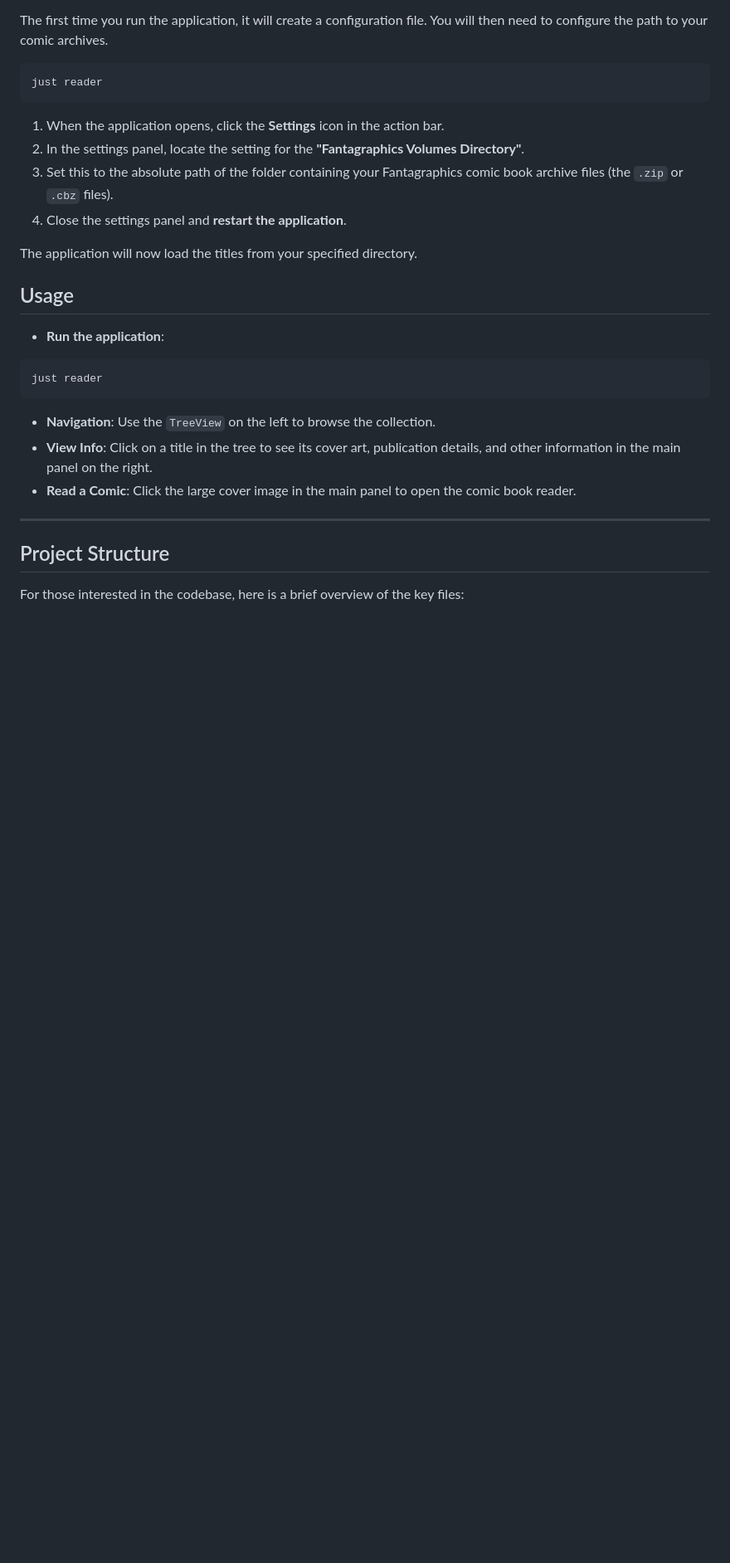
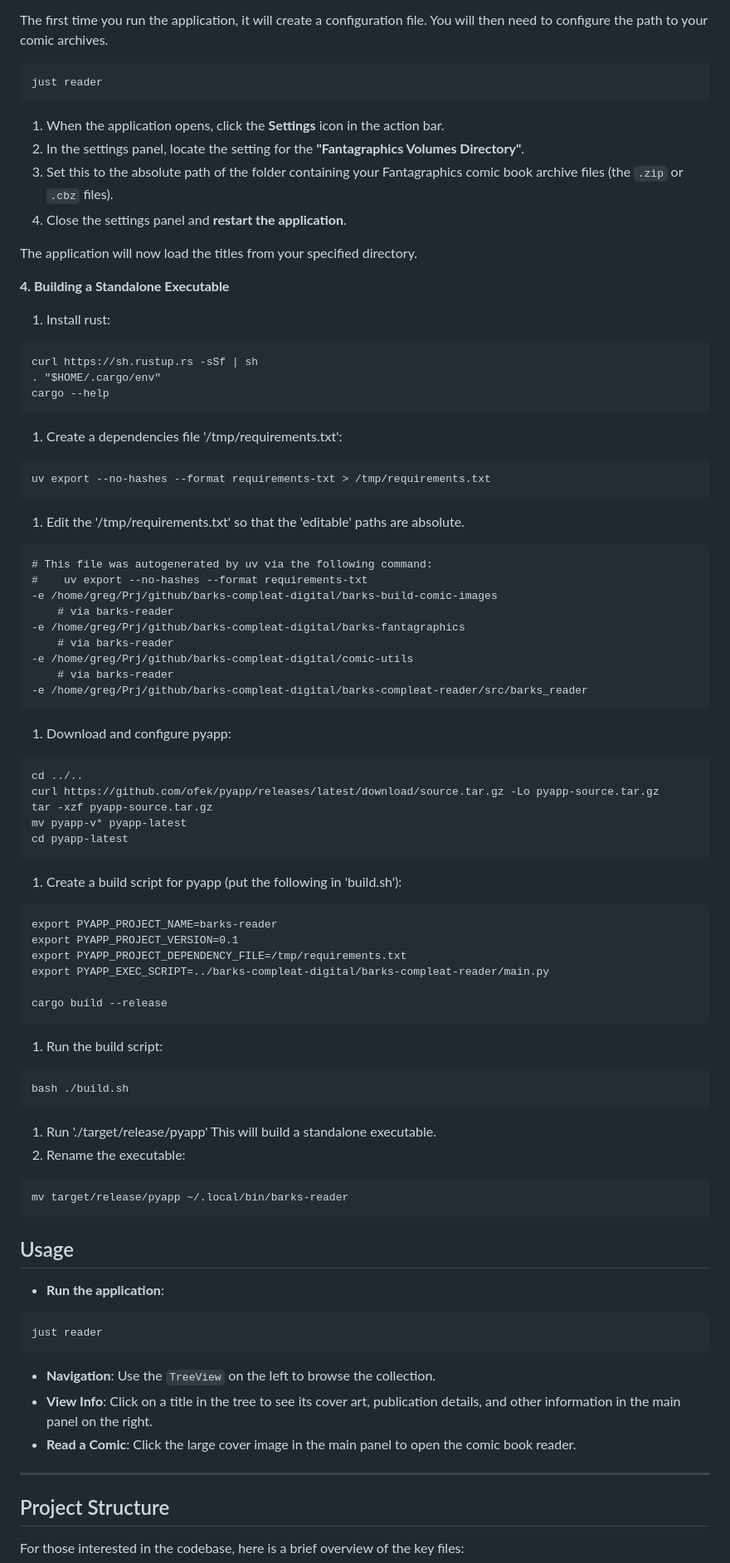
Before and after one commit to glk1001/barks-compleat-reader, a Markdown page: README.md, the part around one of its changes. Shown at 83% size. Drawn GitHub-style; blank space fills up the shorter version.

Commit message:
Updated README to mention building using pyapp.

````diff
--- a/README.md
+++ b/README.md
@@ -77,7 +77,6 @@ your comic archives.
 ```
 just reader
 ```
-
 1. When the application opens, click the **Settings** icon in the action bar.
 2. In the settings panel, locate the setting for the **"Fantagraphics Volumes Directory"**.
 3. Set this to the absolute path of the folder containing your Fantagraphics comic book archive files (the `.zip` or
@@ -86,6 +85,57 @@ just reader
 
 The application will now load the titles from your specified directory.
 
+
+**4. Building a Standalone Executable**
+1. Install rust:
+```
+curl https://sh.rustup.rs -sSf | sh
+. "$HOME/.cargo/env"
+cargo --help
+```
+1. Create a dependencies file '/tmp/requirements.txt':
+```
+uv export --no-hashes --format requirements-txt > /tmp/requirements.txt
+```
+1. Edit the '/tmp/requirements.txt' so that the 'editable' paths are absolute.
+```
+# This file was autogenerated by uv via the following command:
+#    uv export --no-hashes --format requirements-txt
+-e /home/greg/Prj/github/barks-compleat-digital/barks-build-comic-images
+    # via barks-reader
+-e /home/greg/Prj/github/barks-compleat-digital/barks-fantagraphics
+    # via barks-reader
+-e /home/greg/Prj/github/barks-compleat-digital/comic-utils
+    # via barks-reader
+-e /home/greg/Prj/github/barks-compleat-digital/barks-compleat-reader/src/barks_reader
+```
+1. Download and configure pyapp:
+```
+cd ../..
+curl https://github.com/ofek/pyapp/releases/latest/download/source.tar.gz -Lo pyapp-source.tar.gz
+tar -xzf pyapp-source.tar.gz
+mv pyapp-v* pyapp-latest
+cd pyapp-latest
+```
+1. Create a build script for pyapp (put the following in 'build.sh'):
+```
+export PYAPP_PROJECT_NAME=barks-reader
+export PYAPP_PROJECT_VERSION=0.1
+export PYAPP_PROJECT_DEPENDENCY_FILE=/tmp/requirements.txt
+export PYAPP_EXEC_SCRIPT=../barks-compleat-digital/barks-compleat-reader/main.py
+
+cargo build --release
+```
+1. Run the build script:
+```
+bash ./build.sh
+```
+1. Run './target/release/pyapp'
+This will build a standalone executable.
+1. Rename the executable:
+```
+mv target/release/pyapp ~/.local/bin/barks-reader
+```
 ## Usage
 
 - **Run the application**:
````
Also changed, not shown: other parts of README.md (+3 -3 lines).
